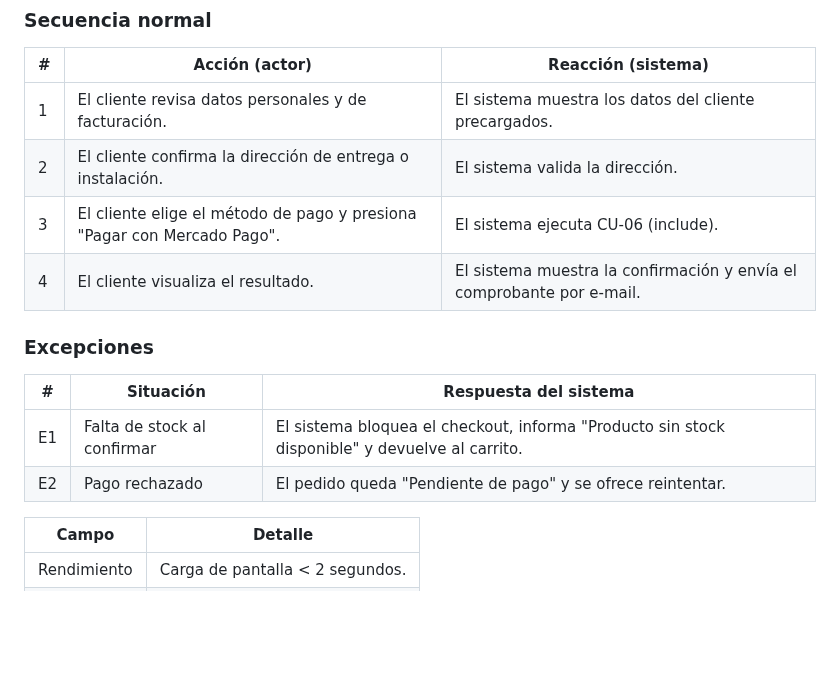
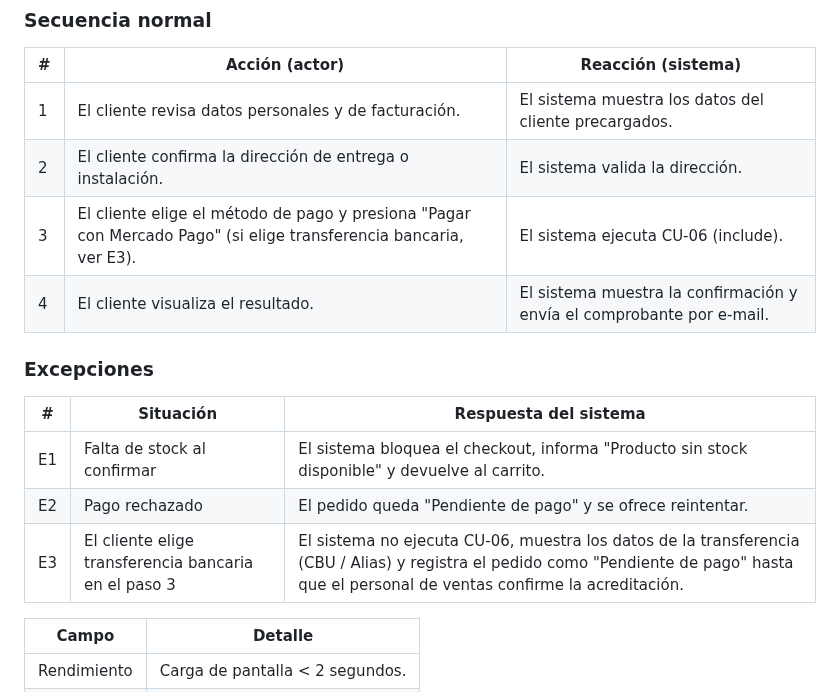
Before and after one commit to ScagliaUriel/desarrollo-web-aberturas-los-pampas, a Markdown page: docs/casos-de-uso.md, the part around the change. Drawn GitHub-style; blank space fills up the shorter version.

Commit message:
Update casos-de-uso.md
CU-05: agregar flujo alternativo de transferencia bancaria

```diff
--- a/docs/casos-de-uso.md
+++ b/docs/casos-de-uso.md
@@ -196,7 +196,7 @@ El código PlantUML del diagrama general está en [`diagramas/casos-de-uso.puml`
 |---|---|---|
 | 1 | El cliente revisa datos personales y de facturación. | El sistema muestra los datos del cliente precargados. |
 | 2 | El cliente confirma la dirección de entrega o instalación. | El sistema valida la dirección. |
-| 3 | El cliente elige el método de pago y presiona "Pagar con Mercado Pago". | El sistema ejecuta CU-06 (include). |
+| 3 | El cliente elige el método de pago y presiona "Pagar con Mercado Pago" (si elige transferencia bancaria, ver E3). | El sistema ejecuta CU-06 (include). |
 | 4 | El cliente visualiza el resultado. | El sistema muestra la confirmación y envía el comprobante por e-mail. |
 
 ### Excepciones
@@ -205,6 +205,7 @@ El código PlantUML del diagrama general está en [`diagramas/casos-de-uso.puml`
 |---|---|---|
 | E1 | Falta de stock al confirmar | El sistema bloquea el checkout, informa "Producto sin stock disponible" y devuelve al carrito. |
 | E2 | Pago rechazado | El pedido queda "Pendiente de pago" y se ofrece reintentar. |
+| E3 | El cliente elige transferencia bancaria en el paso 3 | El sistema no ejecuta CU-06, muestra los datos de la transferencia (CBU / Alias) y registra el pedido como "Pendiente de pago" hasta que el personal de ventas confirme la acreditación. |
 
 | Campo | Detalle |
 |---|---|
```
